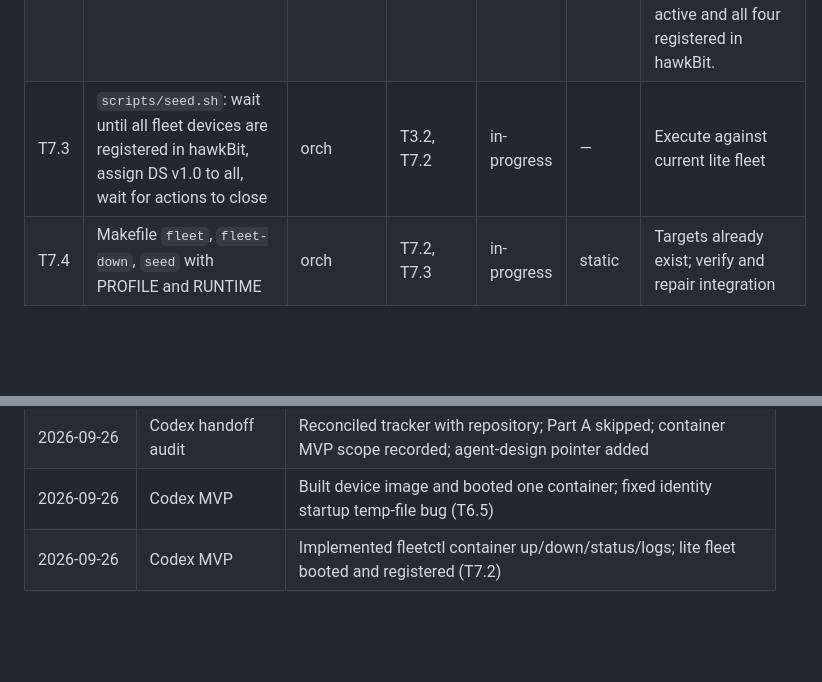
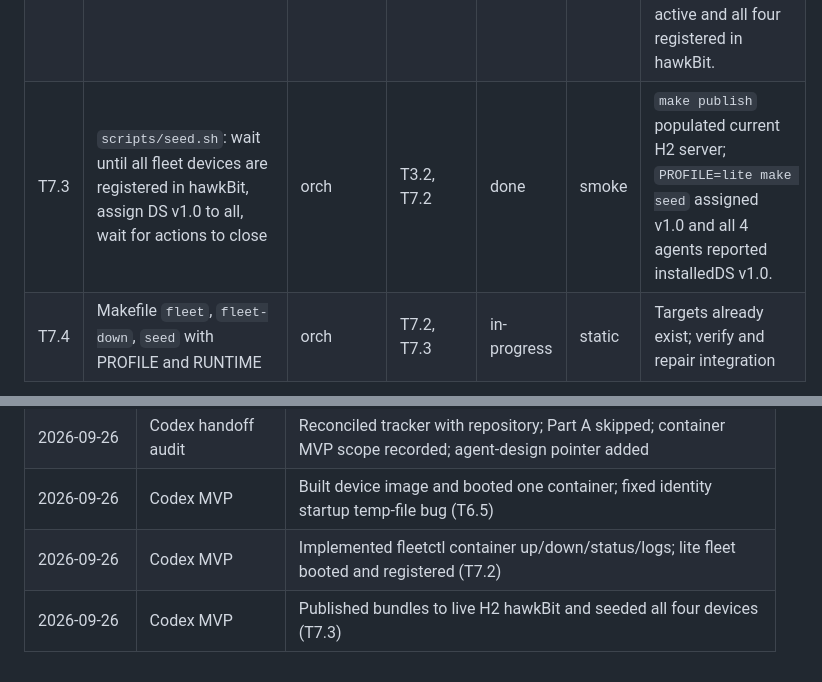
Before and after one commit to phoenixsac/wavebreak, a Markdown page: docs/IMPLEMENTATION.md, 2 parts joined by grey strips. Drawn GitHub-style; blank space fills up the shorter version.

Commit message:
Verify fleet registration and v1.0 seeding

```diff
--- a/docs/IMPLEMENTATION.md
+++ b/docs/IMPLEMENTATION.md
@@ -81,7 +81,7 @@ STATUS: IN PROGRESS
 |----|------|-------|---------|--------|-------|-------|
 | T7.1 | `sim/fleet/fleet.yaml`: profiles lite (4) and full (20), hw_rev mix 60/40, regions us-east, eu-west, ap-south, initial_version v1.0, MemoryMax per profile, VM memory per profile | scaffolder | — | done | static | yaml lint. rev B rule: device i is B iff ceil(i*0.4) > ceil((i-1)*0.4) |
 | T7.2 | Fleet launcher `sim/fleet/fleetctl.py`: up/down/status/logs; runtime container; deterministic IDs and assignments | orch | T7.1, T6.5 | done | smoke | Implemented Docker field-network lifecycle and env wiring; `make fleet PROFILE=lite RUNTIME=container` launched 4 devices, all expected services active and all four registered in hawkBit. |
-| T7.3 | `scripts/seed.sh`: wait until all fleet devices are registered in hawkBit, assign DS v1.0 to all, wait for actions to close | orch | T3.2, T7.2 | in-progress | — | Execute against current lite fleet |
+| T7.3 | `scripts/seed.sh`: wait until all fleet devices are registered in hawkBit, assign DS v1.0 to all, wait for actions to close | orch | T3.2, T7.2 | done | smoke | `make publish` populated current H2 server; `PROFILE=lite make seed` assigned v1.0 and all 4 agents reported installedDS v1.0. |
 | T7.4 | Makefile `fleet`, `fleet-down`, `seed` with PROFILE and RUNTIME | orch | T7.2, T7.3 | in-progress | static | Targets already exist; verify and repair integration |
 
 ### M8 — Firecracker runtime
@@ -154,3 +154,4 @@ STATUS: IN PROGRESS
 | 2026-09-26 | Codex handoff audit | Reconciled tracker with repository; Part A skipped; container MVP scope recorded; agent-design pointer added |
 | 2026-09-26 | Codex MVP | Built device image and booted one container; fixed identity startup temp-file bug (T6.5) |
 | 2026-09-26 | Codex MVP | Implemented fleetctl container up/down/status/logs; lite fleet booted and registered (T7.2) |
+| 2026-09-26 | Codex MVP | Published bundles to live H2 hawkBit and seeded all four devices (T7.3) |
```
